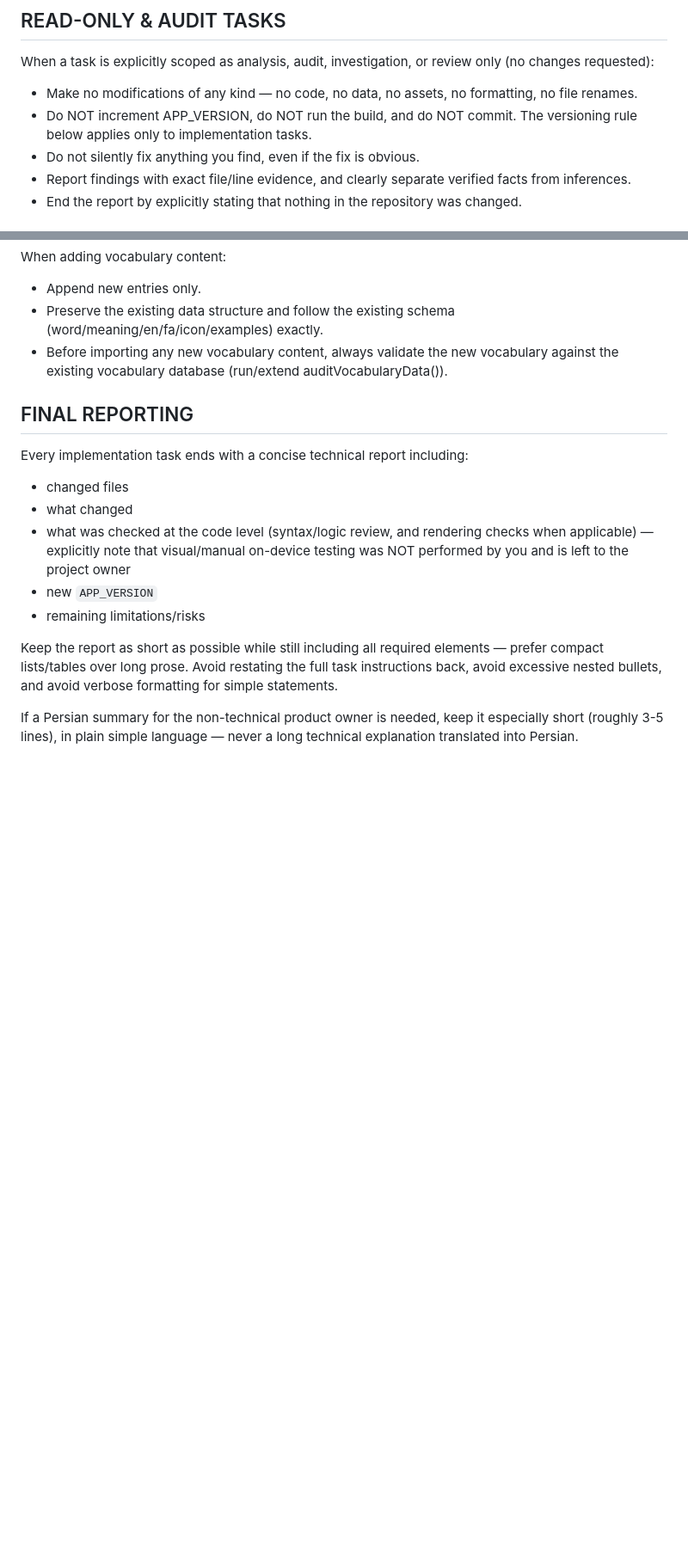
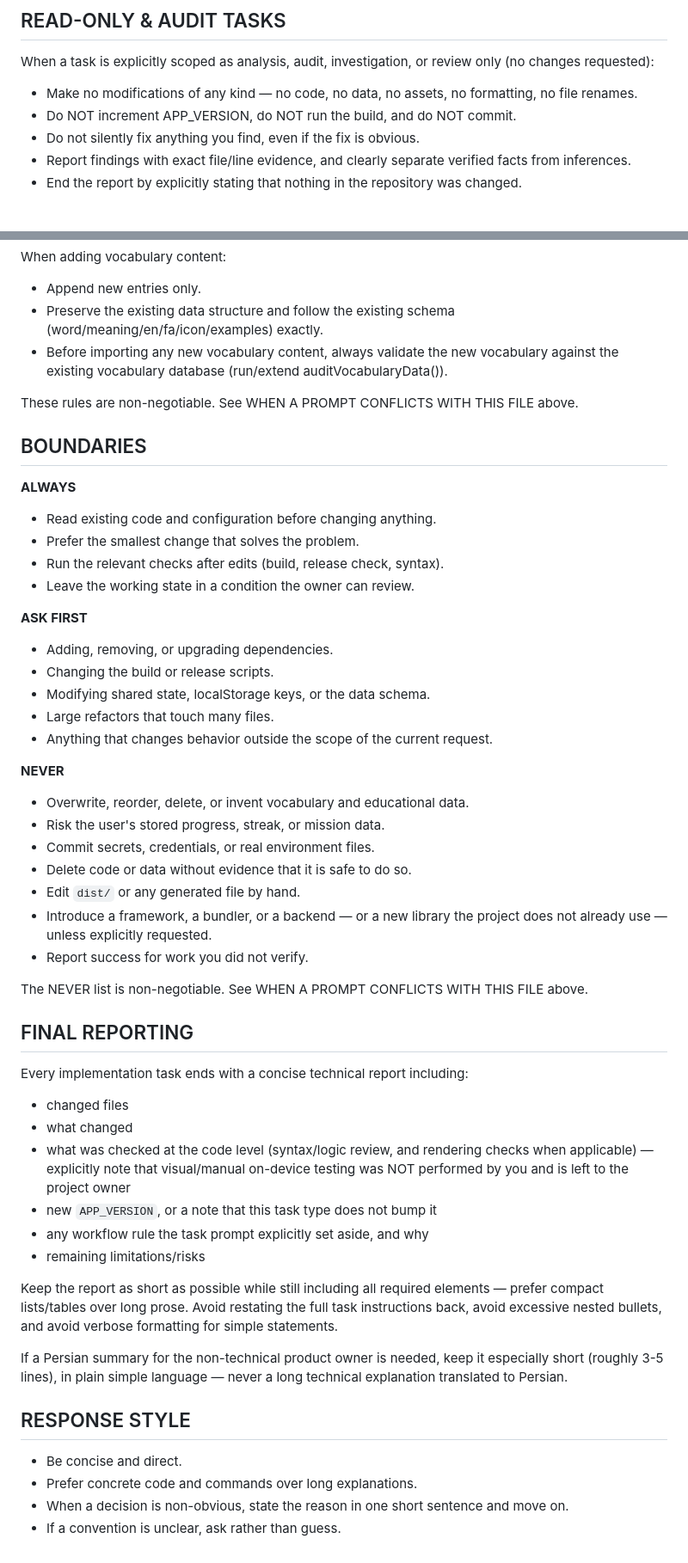
Before and after one commit to amin0921/lumi-project, a Markdown page: AGENTS.md, 2 parts joined by grey strips. Shown at 86% size. Rendered like a GitHub page; blank space fills up the shorter version.

```diff
--- a/AGENTS.md
+++ b/AGENTS.md
@@ -66,7 +109,7 @@ For tasks that:
 
 When a task is explicitly scoped as analysis, audit, investigation, or review only (no changes requested):
 - Make no modifications of any kind — no code, no data, no assets, no formatting, no file renames.
-- Do NOT increment APP_VERSION, do NOT run the build, and do NOT commit. The versioning rule below applies only to implementation tasks.
+- Do NOT increment APP_VERSION, do NOT run the build, and do NOT commit.
 - Do not silently fix anything you find, even if the fix is obvious.
 - Report findings with exact file/line evidence, and clearly separate verified facts from inferences.
 - End the report by explicitly stating that nothing in the repository was changed.
@@ -199,15 +269,51 @@ When adding vocabulary content:
 - Preserve the existing data structure and follow the existing schema (word/meaning/en/fa/icon/examples) exactly.
 - Before importing any new vocabulary content, always validate the new vocabulary against the existing vocabulary database (run/extend auditVocabularyData()).
 
+These rules are non-negotiable. See WHEN A PROMPT CONFLICTS WITH THIS FILE above.
+
+## BOUNDARIES
+
+**ALWAYS**
+- Read existing code and configuration before changing anything.
+- Prefer the smallest change that solves the problem.
+- Run the relevant checks after edits (build, release check, syntax).
+- Leave the working state in a condition the owner can review.
+
+**ASK FIRST**
+- Adding, removing, or upgrading dependencies.
+- Changing the build or release scripts.
+- Modifying shared state, localStorage keys, or the data schema.
+- Large refactors that touch many files.
+- Anything that changes behavior outside the scope of the current request.
+
+**NEVER**
+- Overwrite, reorder, delete, or invent vocabulary and educational data.
+- Risk the user's stored progress, streak, or mission data.
+- Commit secrets, credentials, or real environment files.
+- Delete code or data without evidence that it is safe to do so.
+- Edit `dist/` or any generated file by hand.
+- Introduce a framework, a bundler, or a backend — or a new library the project does not already use — unless explicitly requested.
+- Report success for work you did not verify.
+
+The NEVER list is non-negotiable. See WHEN A PROMPT CONFLICTS WITH THIS FILE above.
+
 ## FINAL REPORTING
 
 Every implementation task ends with a concise technical report including:
 - changed files
 - what changed
 - what was checked at the code level (syntax/logic review, and rendering checks when applicable) — explicitly note that visual/manual on-device testing was NOT performed by you and is left to the project owner
-- new `APP_VERSION`
+- new `APP_VERSION`, or a note that this task type does not bump it
+- any workflow rule the task prompt explicitly set aside, and why
 - remaining limitations/risks
 
 Keep the report as short as possible while still including all required elements — prefer compact lists/tables over long prose. Avoid restating the full task instructions back, avoid excessive nested bullets, and avoid verbose formatting for simple statements.
 
-If a Persian summary for the non-technical product owner is needed, keep it especially short (roughly 3-5 lines), in plain simple language — never a long technical explanation translated into Persian.
+If a Persian summary for the non-technical product owner is needed, keep it especially short (roughly 3-5 lines), in plain simple language — never a long technical explanation translated to Persian.
+
+## RESPONSE STYLE
+
+- Be concise and direct.
+- Prefer concrete code and commands over long explanations.
+- When a decision is non-obvious, state the reason in one short sentence and move on.
+- If a convention is unclear, ask rather than guess.
```
Also changed, not shown: other parts of AGENTS.md (+78 -8 lines).
